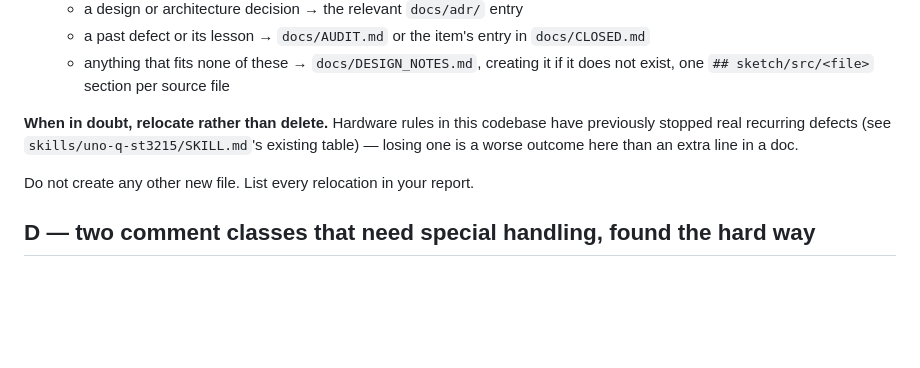
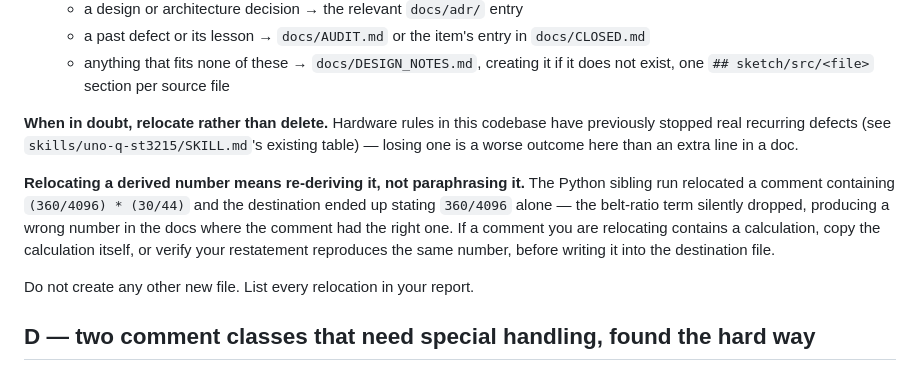
Before and after one commit to Picard1203/servo_mvp, a Markdown page: docs/handoff/antigravity-firmware-prose-strip.md, the part around the change. Rendered like a GitHub page; blank space fills up the shorter version.

Commit message:
add a numeric-accuracy warning to the firmware prompt's relocation rule
The Python run's own relocated content dropped the belt-ratio term from a
derived constant, producing a wrong number in docs/DESIGN_NOTES.md where
the original comment had the right one. Caught during the same diff review
that found the missing safety comments; adding the warning before the
firmware session runs into the same failure on a hardware constant.

```diff
--- a/docs/handoff/antigravity-firmware-prose-strip.md
+++ b/docs/handoff/antigravity-firmware-prose-strip.md
@@ -92,6 +92,14 @@ codebase have previously stopped real recurring defects (see
 `skills/uno-q-st3215/SKILL.md`'s existing table) — losing one is a worse
 outcome here than an extra line in a doc.
 
+**Relocating a derived number means re-deriving it, not paraphrasing it.**
+The Python sibling run relocated a comment containing `(360/4096) * (30/44)`
+and the destination ended up stating `360/4096` alone — the belt-ratio term
+silently dropped, producing a wrong number in the docs where the comment had
+the right one. If a comment you are relocating contains a calculation, copy
+the calculation itself, or verify your restatement reproduces the same
+number, before writing it into the destination file.
+
 Do not create any other new file. List every relocation in your report.
 
 ## D — two comment classes that need special handling, found the hard way
```
